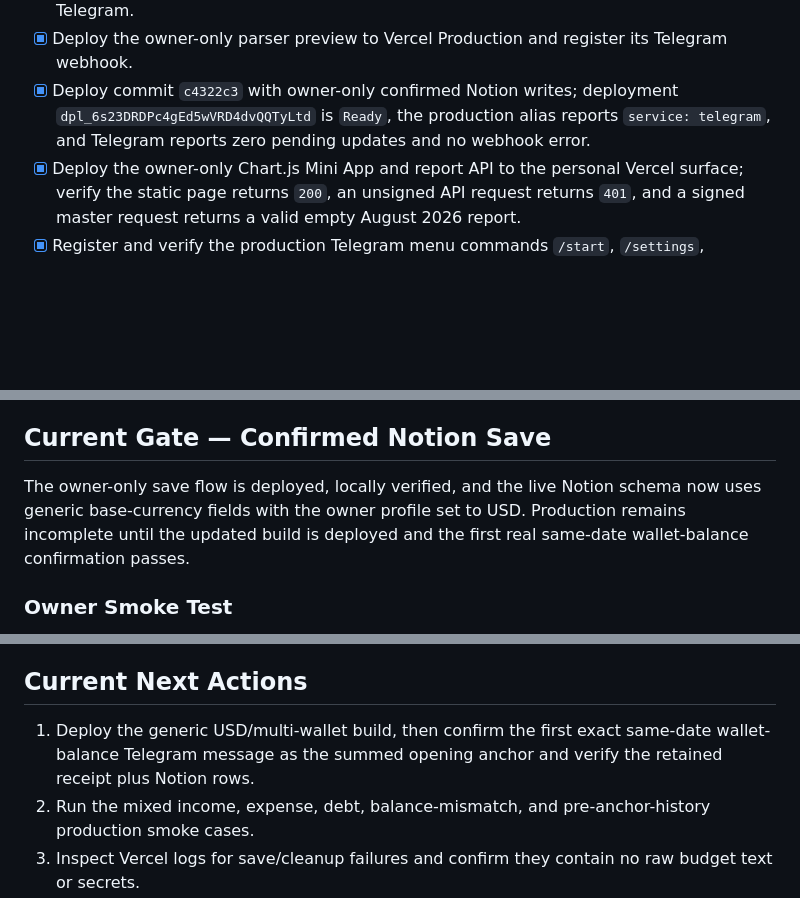
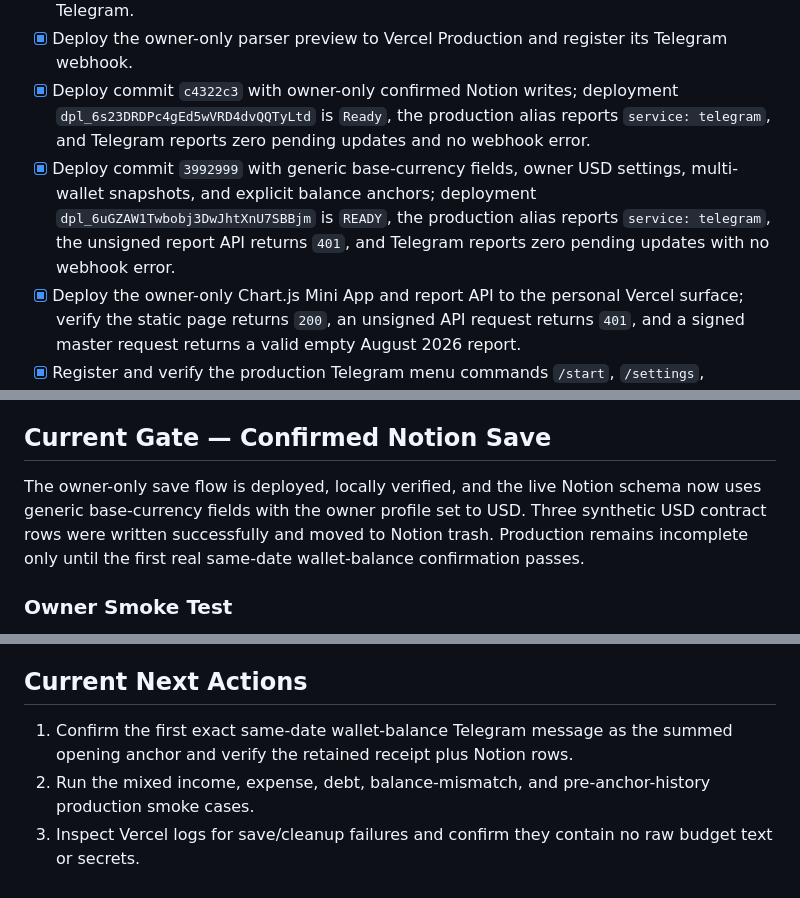
Before and after one commit to GlebTiidt/budget-app, a Markdown page: docs/checklist.md, 3 parts joined by grey strips. Rendered like a GitHub page; blank space fills up the shorter version.

Commit message:
Record USD balance deployment

```diff
--- a/docs/checklist.md
+++ b/docs/checklist.md
@@ -186,6 +186,7 @@ Exit condition: the bot returns verified monthly totals and a chart whose segmen
 - [x] Add the Telegram webhook HTTP endpoint for Vercel and register the production URL with Telegram.
 - [x] Deploy the owner-only parser preview to Vercel Production and register its Telegram webhook.
 - [x] Deploy commit `c4322c3` with owner-only confirmed Notion writes; deployment `dpl_6s23DRDPc4gEd5wVRD4dvQQTyLtd` is `Ready`, the production alias reports `service: telegram`, and Telegram reports zero pending updates and no webhook error.
+- [x] Deploy commit `3992999` with generic base-currency fields, owner USD settings, multi-wallet snapshots, and explicit balance anchors; deployment `dpl_6uGZAW1Twbobj3DwJhtXnU7SBBjm` is `READY`, the production alias reports `service: telegram`, the unsigned report API returns `401`, and Telegram reports zero pending updates with no webhook error.
 - [x] Deploy the owner-only Chart.js Mini App and report API to the personal Vercel surface; verify the static page returns `200`, an unsigned API request returns `401`, and a signed master request returns a valid empty August 2026 report.
 - [x] Register and verify the production Telegram menu commands `/start`, `/settings`, `/reports`, and `/help`; the webhook has no pending updates or reported error.
 - [ ] Perform an end-to-end production smoke test.
@@ -245,7 +246,7 @@ Exit condition: an invited user has an isolated budget and custom categories wit
 
 ## Current Gate — Confirmed Notion Save
 
-The owner-only save flow is deployed, locally verified, and the live Notion schema now uses generic base-currency fields with the owner profile set to USD. Production remains incomplete until the updated build is deployed and the first real same-date wallet-balance confirmation passes.
+The owner-only save flow is deployed, locally verified, and the live Notion schema now uses generic base-currency fields with the owner profile set to USD. Three synthetic USD contract rows were written successfully and moved to Notion trash. Production remains incomplete only until the first real same-date wallet-balance confirmation passes.
 
 ### Owner Smoke Test
 
@@ -278,7 +279,7 @@ The owner-only save flow is deployed, locally verified, and the live Notion sche
 
 ## Current Next Actions
 
-1. Deploy the generic USD/multi-wallet build, then confirm the first exact same-date wallet-balance Telegram message as the summed opening anchor and verify the retained receipt plus Notion rows.
+1. Confirm the first exact same-date wallet-balance Telegram message as the summed opening anchor and verify the retained receipt plus Notion rows.
 2. Run the mixed income, expense, debt, balance-mismatch, and pre-anchor-history production smoke cases.
 3. Inspect Vercel logs for save/cleanup failures and confirm they contain no raw budget text or secrets.
 4. Complete a concise receipt with per-operation original/converted details and implement recalculation for backdated rows on or after the active anchor.
```
